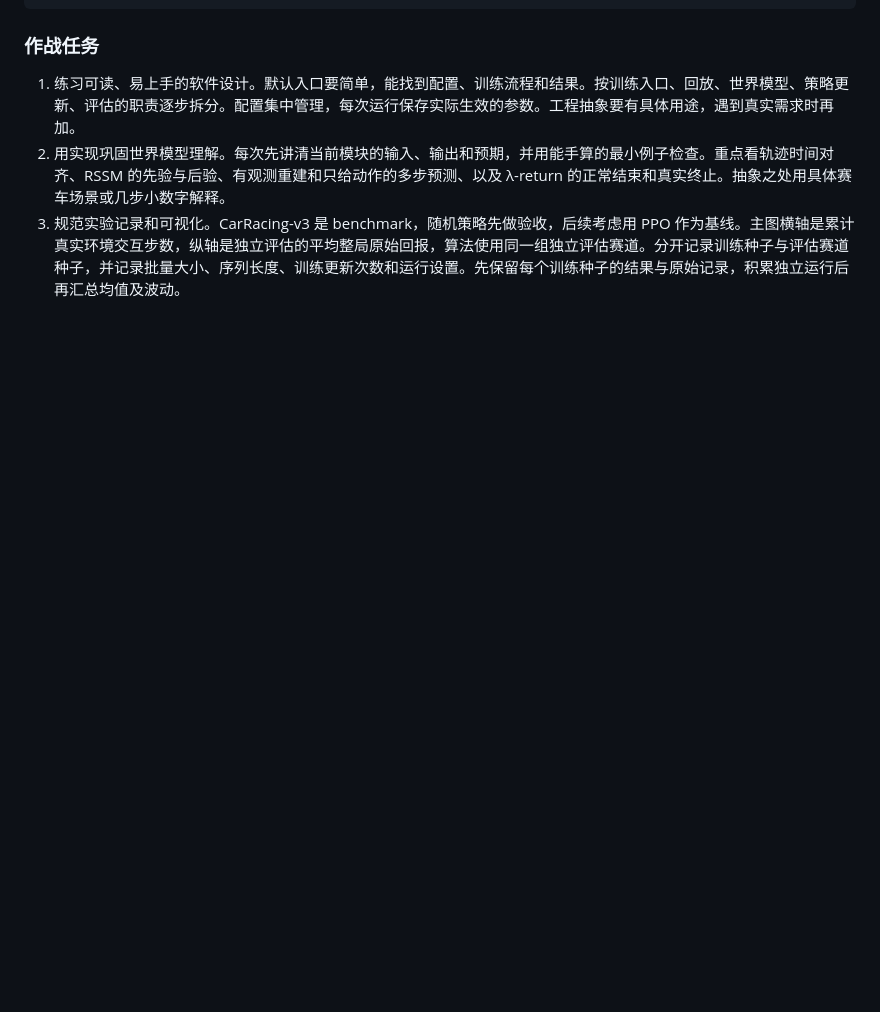
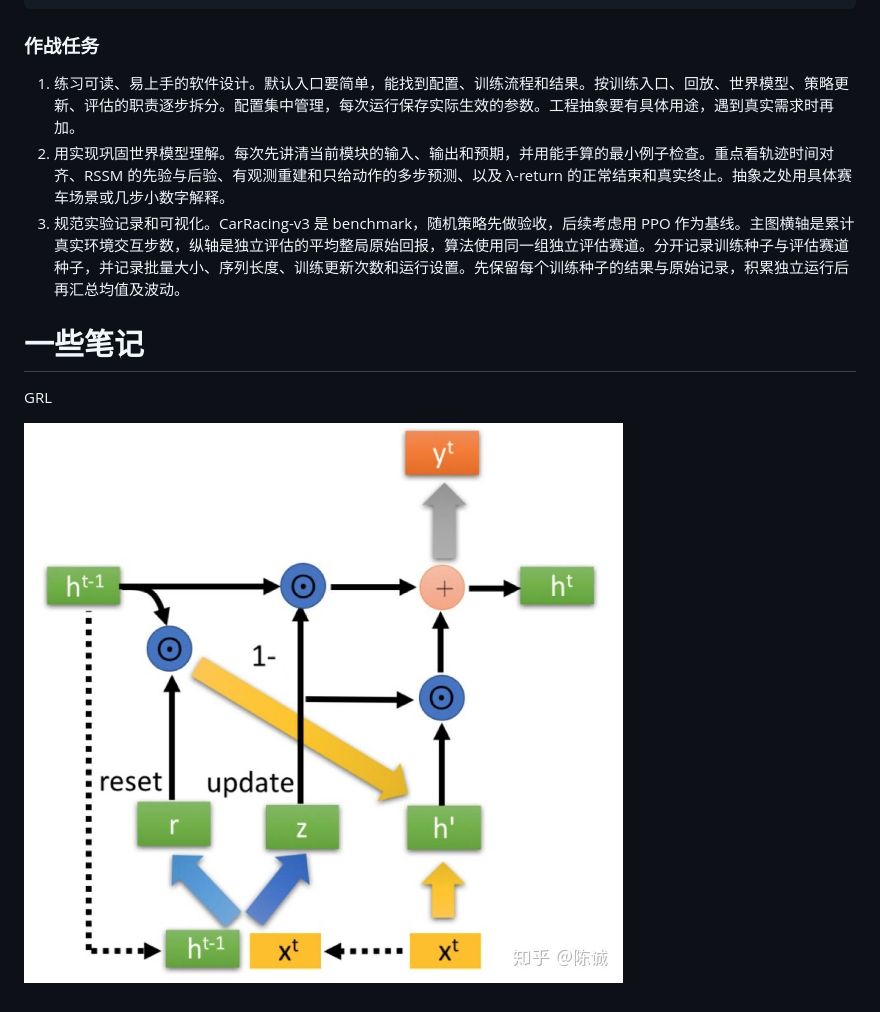
Before and after one commit to ILCNa/DreamBed, a Markdown page: readme.md, the part around the change. Rendered like a GitHub page; pictures changed too: image.png (added); blank space fills up the shorter version.

```diff
--- a/readme.md
+++ b/readme.md
@@ -20,3 +20,10 @@ DreamBed/
 1. 练习可读、易上手的软件设计。默认入口要简单，能找到配置、训练流程和结果。按训练入口、回放、世界模型、策略更新、评估的职责逐步拆分。配置集中管理，每次运行保存实际生效的参数。工程抽象要有具体用途，遇到真实需求时再加。
 2. 用实现巩固世界模型理解。每次先讲清当前模块的输入、输出和预期，并用能手算的最小例子检查。重点看轨迹时间对齐、RSSM 的先验与后验、有观测重建和只给动作的多步预测、以及 λ-return 的正常结束和真实终止。抽象之处用具体赛车场景或几步小数字解释。
 3. 规范实验记录和可视化。CarRacing-v3 是 benchmark，随机策略先做验收，后续考虑用 PPO 作为基线。主图横轴是累计真实环境交互步数，纵轴是独立评估的平均整局原始回报，算法使用同一组独立评估赛道。分开记录训练种子与评估赛道种子，并记录批量大小、序列长度、训练更新次数和运行设置。先保留每个训练种子的结果与原始记录，积累独立运行后再汇总均值及波动。
+
+
+
+# 一些笔记
+GRL
+
+![alt text](image.png)
```
Also changed, not shown: 训练日志.md (added, +6 -0 lines), b5213e03f08d35d5e3f507386a040890.png (added), 训练日志-img-01.png (added), 4 other files.
